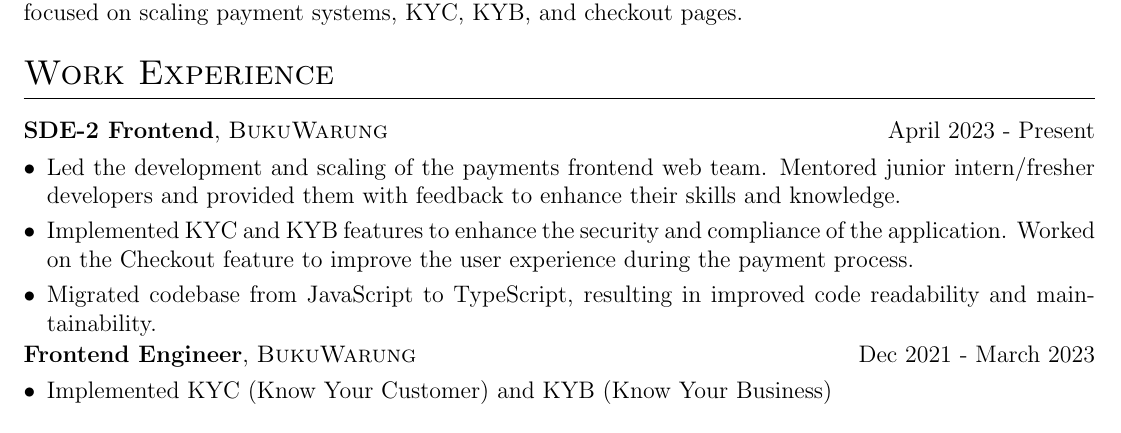
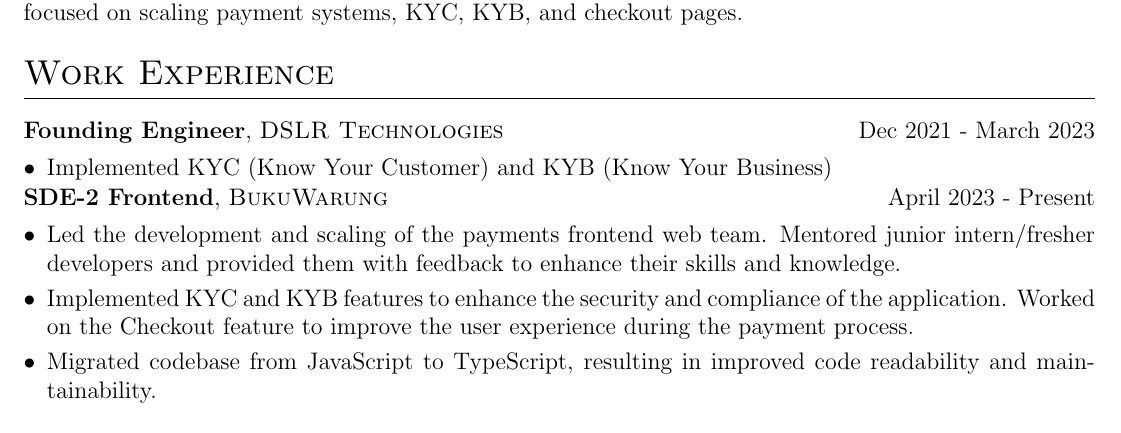
Before and after one commit to AnkitKarnAK/autoCV, a LaTeX CV (cv.tex): part of the page, cut so that both start at the same text. Compiled offline with pdfLaTeX.

Commit message:
move dslr secttion above

```diff
--- a/cv.tex
+++ b/cv.tex
@@ -135,6 +135,16 @@
 %Experience
 \section{Work Experience}
 \begin{tabularx}{\linewidth}{ @{}l r@{} }
+\textbf{Founding Engineer}, \textsc{DSLR Technologies} & \hfill Dec 2021 - March 2023 \\[3.75pt]
+\multicolumn{2}{@{}X@{}}{
+\begin{minipage}[t]{\linewidth}
+    \begin{itemize}[nosep,after=\strut, leftmargin=1em, itemsep=3pt]
+        \item[•] Implemented KYC (Know Your Customer) and KYB (Know Your Business)
+    \end{itemize}
+    \end{minipage}
+}
+\end{tabularx}
+\begin{tabularx}{\linewidth}{ @{}l r@{} }
 \textbf{SDE-2 Frontend}, \textsc{BukuWarung} & \hfill April 2023 - Present \\[3.75pt]
 \multicolumn{2}{@{}X@{}}{
 \begin{minipage}[t]{\linewidth}
@@ -142,16 +152,6 @@
         \item[•] Led the development and scaling of the payments frontend web team. Mentored junior intern/fresher developers and provided them with feedback to enhance their skills and knowledge.
         \item[•] Implemented KYC and KYB features to enhance the security and compliance of the application. Worked on the Checkout feature to improve the user experience during the payment process.
         \item[•] Migrated codebase from JavaScript to TypeScript, resulting in improved code readability and maintainability.
-    \end{itemize}
-    \end{minipage}
-}
-\end{tabularx}
-\begin{tabularx}{\linewidth}{ @{}l r@{} }
-\textbf{Frontend Engineer}, \textsc{BukuWarung} & \hfill Dec 2021 - March 2023 \\[3.75pt]
-\multicolumn{2}{@{}X@{}}{
-\begin{minipage}[t]{\linewidth}
-    \begin{itemize}[nosep,after=\strut, leftmargin=1em, itemsep=3pt]
-        \item[•] Implemented KYC (Know Your Customer) and KYB (Know Your Business)
     \end{itemize}
     \end{minipage}
 }
```
